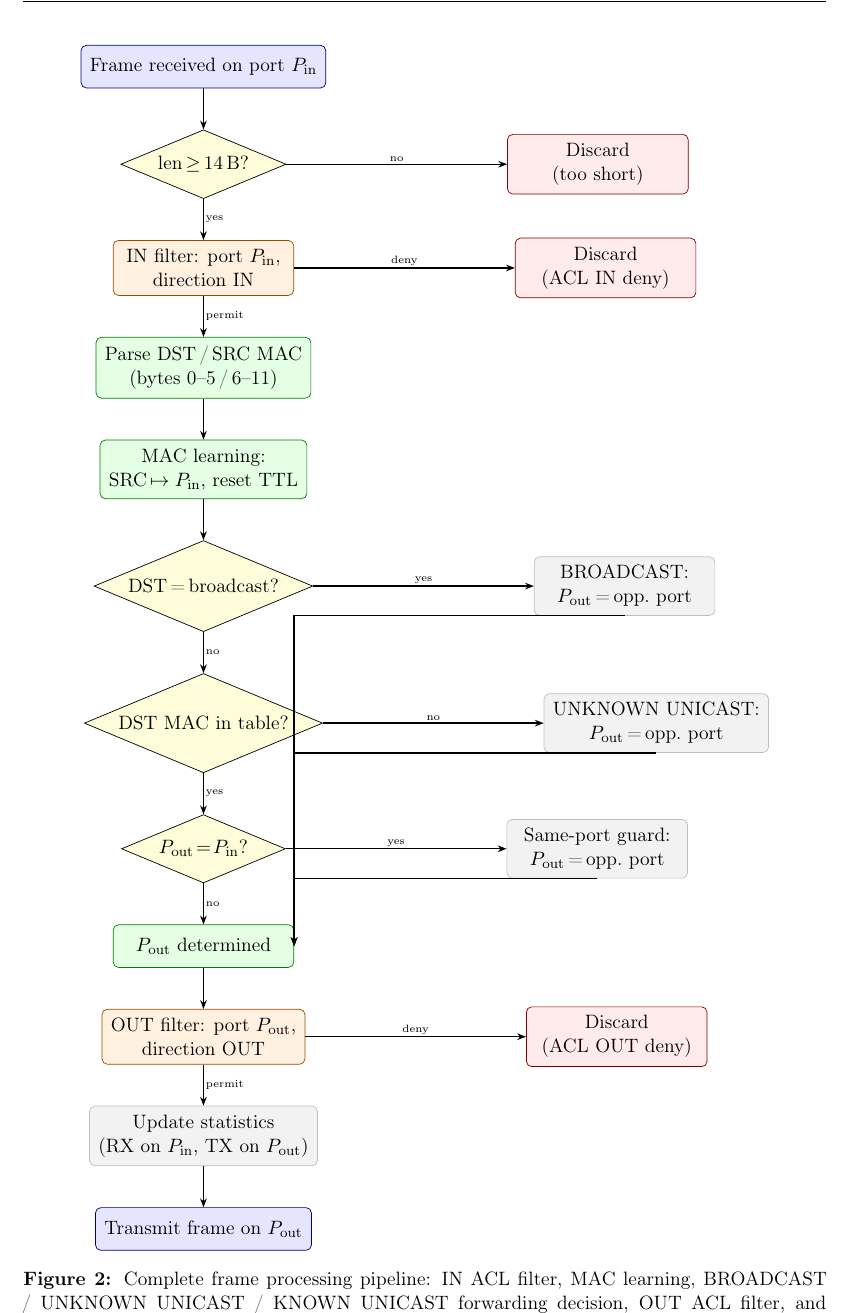
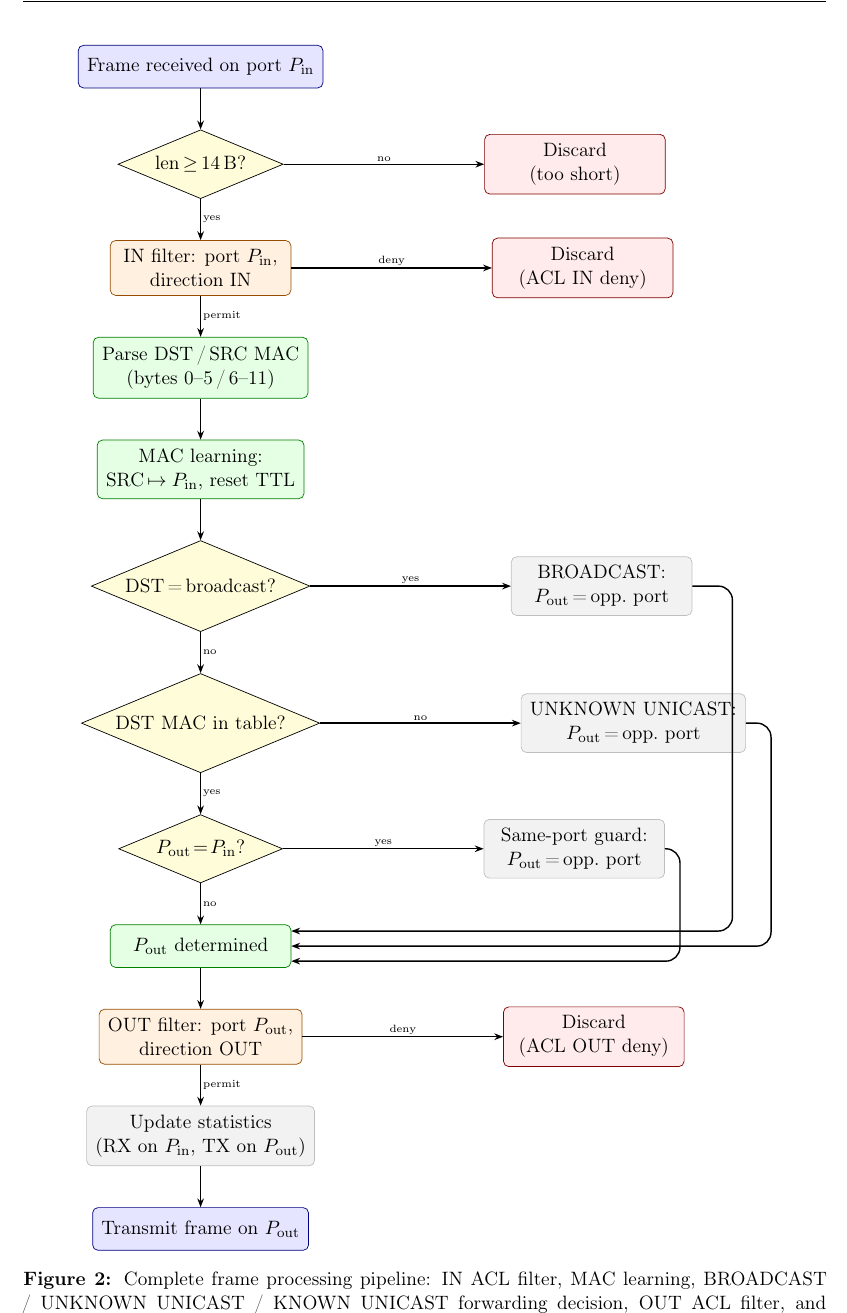
Before and after one commit to Tvitser/PSIP_Switch, a LaTeX document (docs/documentation.tex): part of page 7 of 20, cut so that both start at the same text. Compiled offline with pdfLaTeX.

Commit message:
Fix TikZ diagrams: natural arrows with rounded corners, proper routing channels for merge paths
Co-authored-by: Tvitser <51713600+Tvitser@users.noreply.github.com>

```diff
--- a/docs/documentation.tex
+++ b/docs/documentation.tex
@@ -323,9 +323,35 @@ checked before the frame is actually transmitted.
   \draw[arr] (outacl) -- node[lbl,above]{deny} (disc3);
 
   %% -------- Merge right-side paths into pmerge --------
-  \draw[arr] (fbcast.south) -| (pmerge.east);
-  \draw[arr] (funk.south)   -| (pmerge.east);
-  \draw[arr] (flip.south)   -| (pmerge.east);
+  %% Each path exits the box on the RIGHT (.east), routes through a
+  %% staggered vertical channel that is clear of all other boxes, then
+  %% turns LEFT into pmerge at a distinct height.  Rounded corners
+  %% give smooth, natural-looking turns.
+
+  % Channel top coordinates (staggered x-offsets, clear of boxes)
+  \coordinate (ch1t) at ([xshift=0.8cm]fbcast.east);
+  \coordinate (ch2t) at ([xshift=0.5cm]funk.east);
+  \coordinate (ch3t) at ([xshift=0.3cm]flip.east);
+
+  % Entry points on pmerge's right side (staggered y)
+  \coordinate (e1) at ([yshift=3mm]pmerge.east);
+  \coordinate (e2) at (pmerge.east);
+  \coordinate (e3) at ([yshift=-3mm]pmerge.east);
+
+  % Channel bottom coordinates (same x as top, same y as entry)
+  \coordinate (ch1b) at (ch1t |- e1);
+  \coordinate (ch2b) at (ch2t |- e2);
+  \coordinate (ch3b) at (ch3t |- e3);
+
+  % BROADCAST: outermost channel
+  \draw[arr,rounded corners=8pt]
+    (fbcast.east) -- (ch1t) -- (ch1b) -- (e1);
+  % UNKNOWN UNICAST: middle channel
+  \draw[arr,rounded corners=8pt]
+    (funk.east) -- (ch2t) -- (ch2b) -- (e2);
+  % Same-port guard: innermost channel
+  \draw[arr,rounded corners=8pt]
+    (flip.east) -- (ch3t) -- (ch3b) -- (e3);
 
 \end{tikzpicture}
 \caption{Complete frame processing pipeline: IN ACL filter, MAC learning,
```
Also changed, not shown: docs/documentation.tex (28 more changed lines).
